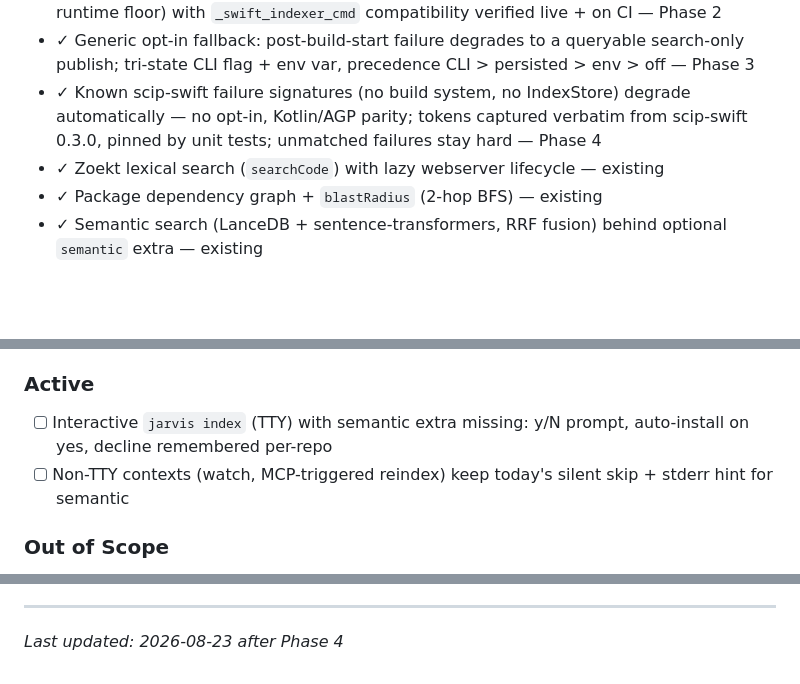
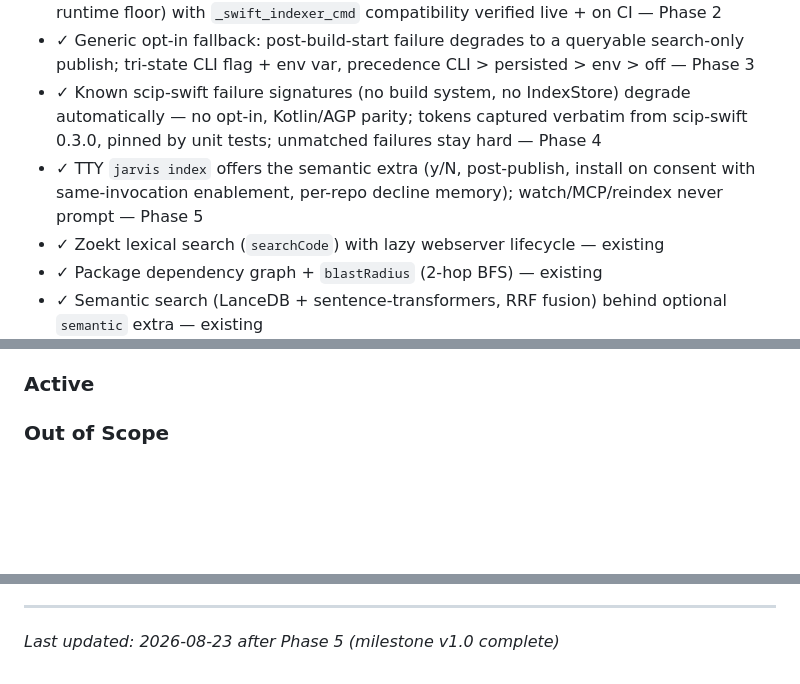
Before and after one commit to jarvis-intelligence/jarvis, a Markdown page: .planning/PROJECT.md, 3 parts joined by grey strips. Rendered like a GitHub page; blank space fills up the shorter version.

Commit message:
docs(05): transition complete — PROJECT.md evolved, milestone v1.0 phases done

```diff
--- a/.planning/PROJECT.md
+++ b/.planning/PROJECT.md
@@ -37,6 +37,7 @@ working, and the system explains why and how to recover.
 - ✓ scip-swift pin updated off v0.1.2 (auto-roll latest ≥ 0.3.0, digest-verified install, runtime floor) with `_swift_indexer_cmd` compatibility verified live + on CI — Phase 2
 - ✓ Generic opt-in fallback: post-build-start failure degrades to a queryable search-only publish; tri-state CLI flag + env var, precedence CLI > persisted > env > off — Phase 3
 - ✓ Known scip-swift failure signatures (no build system, no IndexStore) degrade automatically — no opt-in, Kotlin/AGP parity; tokens captured verbatim from scip-swift 0.3.0, pinned by unit tests; unmatched failures stay hard — Phase 4
+- ✓ TTY `jarvis index` offers the semantic extra (y/N, post-publish, install on consent with same-invocation enablement, per-repo decline memory); watch/MCP/reindex never prompt — Phase 5
 - ✓ Zoekt lexical search (`searchCode`) with lazy webserver lifecycle — existing
 - ✓ Package dependency graph + `blastRadius` (2-hop BFS) — existing
 - ✓ Semantic search (LanceDB + sentence-transformers, RRF fusion) behind optional `semantic` extra — existing
@@ -49,8 +50,6 @@ working, and the system explains why and how to recover.
 
 ### Active
 
-- [ ] Interactive `jarvis index` (TTY) with semantic extra missing: y/N prompt, auto-install on yes, decline remembered per-repo
-- [ ] Non-TTY contexts (watch, MCP-triggered reindex) keep today's silent skip + stderr hint for semantic
 
 ### Out of Scope
 
@@ -120,4 +120,4 @@ This document evolves at phase transitions and milestone boundaries.
 4. Update Context with current state
 
 ---
-*Last updated: 2026-08-23 after Phase 4*
+*Last updated: 2026-08-23 after Phase 5 (milestone v1.0 complete)*
```
Also changed, not shown: other parts of .planning/PROJECT.md (+1 -0 lines), .planning/STATE.md (+17 -15 lines).
